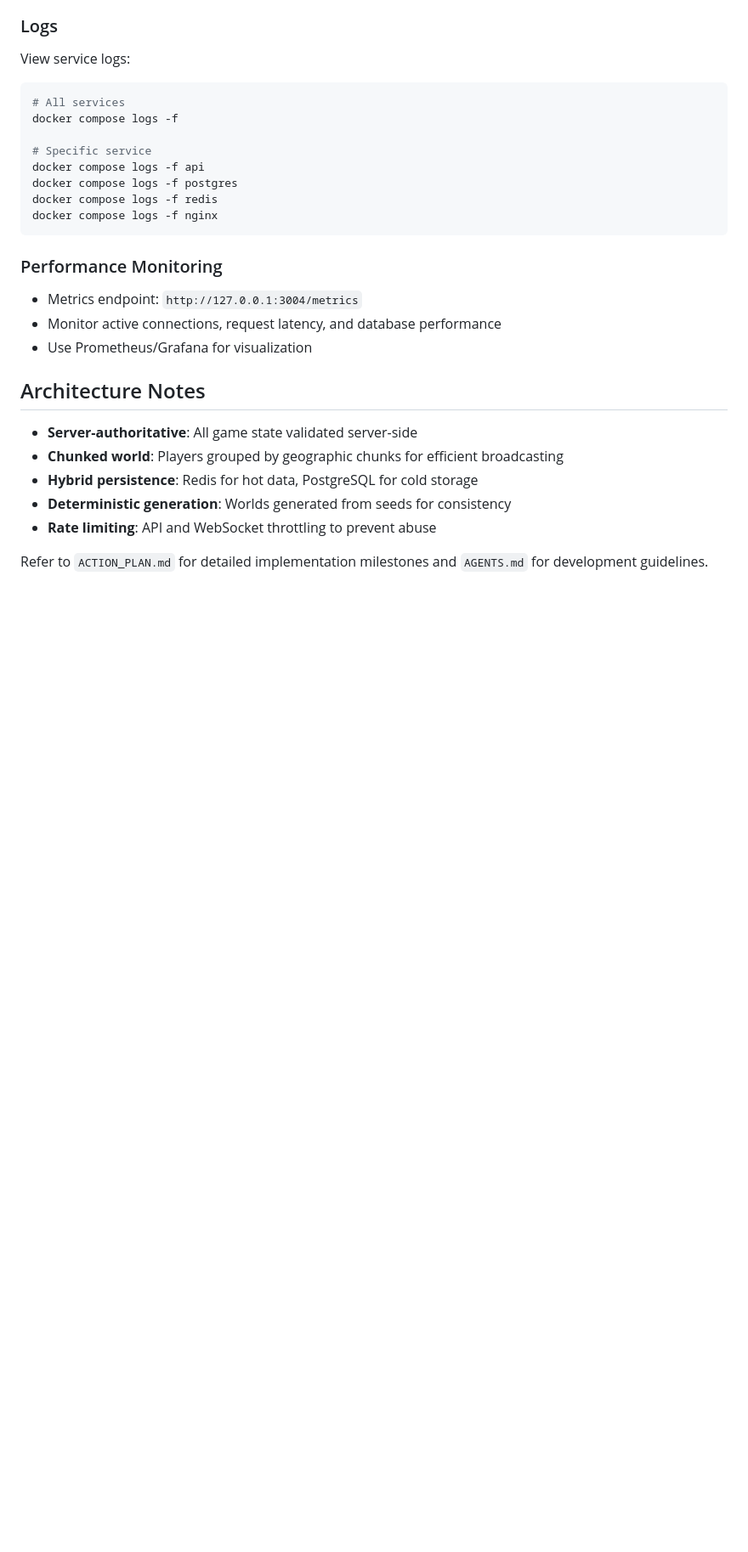
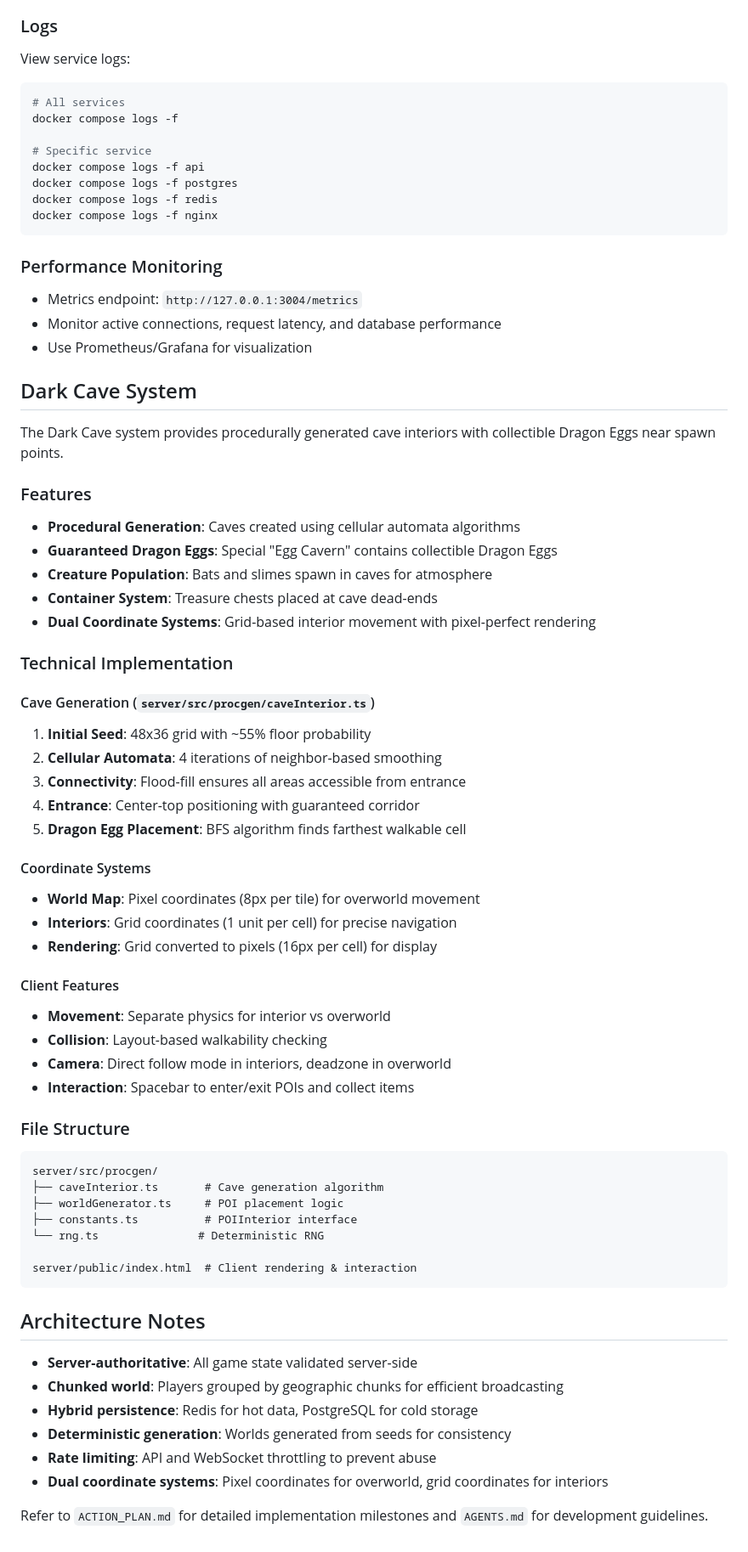
Before and after one commit to Hollando78/multi-dragon, a Markdown page: README.md, the part around one of its changes. Shown at 85% size. GitHub-like rendering; blank space fills up the shorter version.

````diff
--- a/README.md
+++ b/README.md
@@ -267,6 +296,49 @@ docker compose logs -f nginx
 - Monitor active connections, request latency, and database performance
 - Use Prometheus/Grafana for visualization
 
+## Dark Cave System
+
+The Dark Cave system provides procedurally generated cave interiors with collectible Dragon Eggs near spawn points.
+
+### Features
+
+- **Procedural Generation**: Caves created using cellular automata algorithms
+- **Guaranteed Dragon Eggs**: Special "Egg Cavern" contains collectible Dragon Eggs
+- **Creature Population**: Bats and slimes spawn in caves for atmosphere
+- **Container System**: Treasure chests placed at cave dead-ends
+- **Dual Coordinate Systems**: Grid-based interior movement with pixel-perfect rendering
+
+### Technical Implementation
+
+#### Cave Generation (`server/src/procgen/caveInterior.ts`)
+1. **Initial Seed**: 48x36 grid with ~55% floor probability
+2. **Cellular Automata**: 4 iterations of neighbor-based smoothing
+3. **Connectivity**: Flood-fill ensures all areas accessible from entrance
+4. **Entrance**: Center-top positioning with guaranteed corridor
+5. **Dragon Egg Placement**: BFS algorithm finds farthest walkable cell
+
+#### Coordinate Systems
+- **World Map**: Pixel coordinates (8px per tile) for overworld movement
+- **Interiors**: Grid coordinates (1 unit per cell) for precise navigation
+- **Rendering**: Grid converted to pixels (16px per cell) for display
+
+#### Client Features
+- **Movement**: Separate physics for interior vs overworld
+- **Collision**: Layout-based walkability checking
+- **Camera**: Direct follow mode in interiors, deadzone in overworld
+- **Interaction**: Spacebar to enter/exit POIs and collect items
+
+### File Structure
+```
+server/src/procgen/
+├── caveInterior.ts       # Cave generation algorithm
+├── worldGenerator.ts     # POI placement logic
+├── constants.ts          # POIInterior interface
+└── rng.ts               # Deterministic RNG
+
+server/public/index.html  # Client rendering & interaction
+```
+
 ## Architecture Notes
 
 - **Server-authoritative**: All game state validated server-side
@@ -274,5 +346,6 @@ docker compose logs -f nginx
 - **Hybrid persistence**: Redis for hot data, PostgreSQL for cold storage
 - **Deterministic generation**: Worlds generated from seeds for consistency
 - **Rate limiting**: API and WebSocket throttling to prevent abuse
+- **Dual coordinate systems**: Pixel coordinates for overworld, grid coordinates for interiors
 
 Refer to `ACTION_PLAN.md` for detailed implementation milestones and `AGENTS.md` for development guidelines.
````
Also changed, not shown: other parts of README.md (+30 -1 lines).
